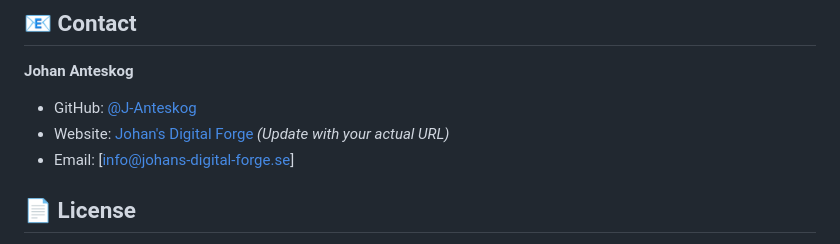
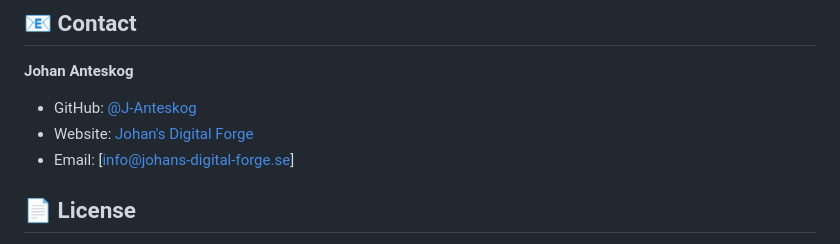
Before and after one commit to J-Anteskog/johans_digital_forge, a Markdown page: README.md, the part around the change. Rendered like a GitHub page.

Commit message:
Update website URL in contact section of README for accuracy

```diff
--- a/README.md
+++ b/README.md
@@ -190,7 +190,7 @@ Ensure you:
 **Johan Anteskog**
 
 - GitHub: [@J-Anteskog](https://github.com/J-Anteskog)
-- Website: [Johan's Digital Forge](https://www.johans-digital-forge.se/) *(Update with your actual URL)*
+- Website: [Johan's Digital Forge](https://www.johans-digital-forge.se/)
 - Email: [info@johans-digital-forge.se]
 
 ## 📄 License
```
